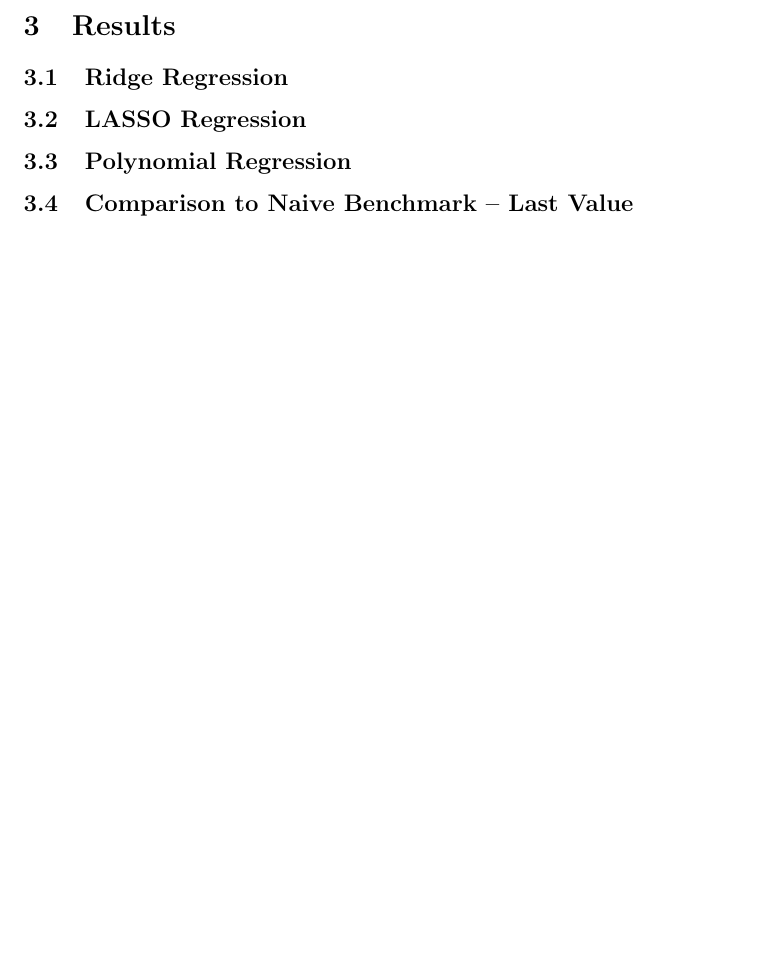
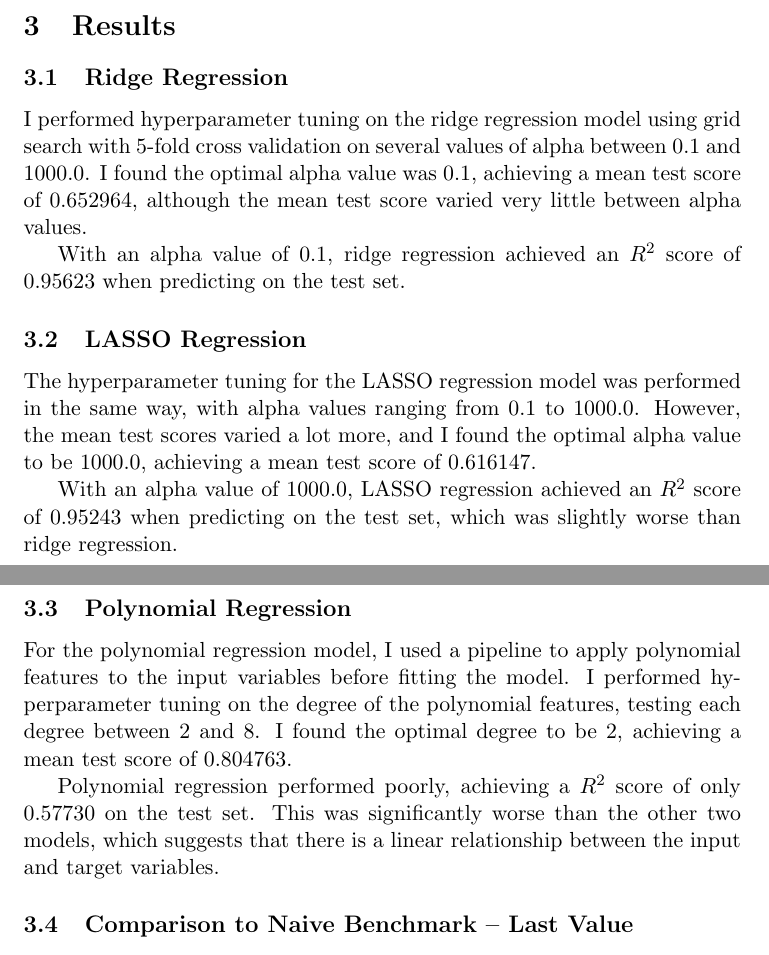
Before and after one commit to IsaacCheng9/stock-exchange-analysis, a LaTeX document (docs/main.tex): part of page 4 of 5 before the commit and two parts of pages 4 and 5 of 6 after it, the two joined at a grey line, cut so that both start at the same text, the shorter picture padded with empty space. Compiled offline with pdfLaTeX.

Commit message:
Add explanation of model results

```diff
--- a/docs/main.tex
+++ b/docs/main.tex
@@ -76,10 +76,19 @@ For each regression model, I will calculate the $R^2$ score, which is the propor
 
 \section{Results}
 \subsection{Ridge Regression}
+I performed hyperparameter tuning on the ridge regression model using grid search with 5-fold cross validation on several values of alpha between 0.1 and 1000.0. I found the optimal alpha value was 0.1, achieving a mean test score of 0.652964, although the mean test score varied very little between alpha values.
+
+With an alpha value of 0.1, ridge regression achieved an $R^2$ score of 0.95623 when predicting on the test set.
 
 \subsection{LASSO Regression}
+The hyperparameter tuning for the LASSO regression model was performed in the same way, with alpha values ranging from 0.1 to 1000.0. However, the mean test scores varied a lot more, and I found the optimal alpha value to be 1000.0, achieving a mean test score of 0.616147.
+
+With an alpha value of 1000.0, LASSO regression achieved an $R^2$ score of 0.95243 when predicting on the test set, which was slightly worse than ridge regression.
 
 \subsection{Polynomial Regression}
+For the polynomial regression model, I used a pipeline to apply polynomial features to the input variables before fitting the model. I performed hyperparameter tuning on the degree of the polynomial features, testing each degree between 2 and 8. I found the optimal degree to be 2, achieving a mean test score of 0.804763.
+
+Polynomial regression performed poorly, achieving a $R^2$ score of only 0.57730 on the test set. This was significantly worse than the other two models, which suggests that there is a linear relationship between the input and target variables.
 
 \subsection{Comparison to Naive Benchmark -- Last Value}
 
```
Also changed, not shown: docs/main.pdf.
